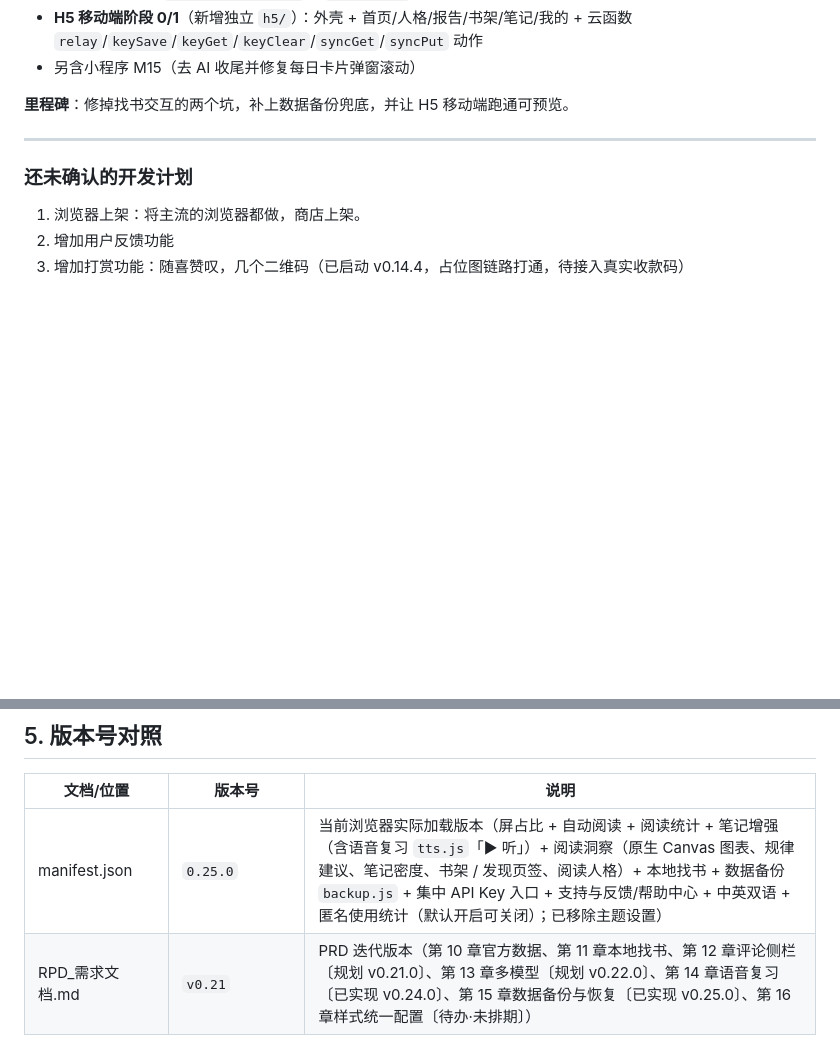
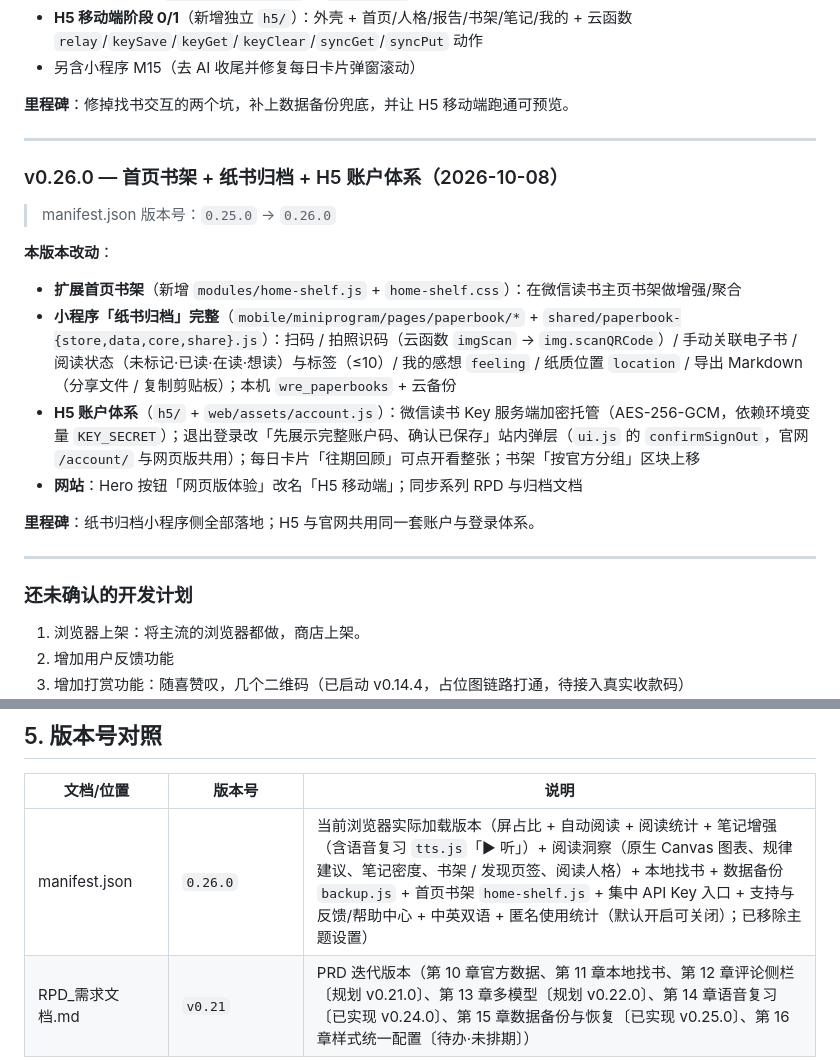
Before and after one commit to chengzilala/weread-enhancer, a Markdown page: plan/version_plan.md, 2 parts joined by grey strips. GitHub-like rendering; blank space fills up the shorter version.

Commit message:
docs(plan): 归档历史新增 v0.26.0 行并更新版本对照表

```diff
--- a/plan/version_plan.md
+++ b/plan/version_plan.md
@@ -559,6 +559,20 @@
 
 ---
 
+### v0.26.0 — 首页书架 + 纸书归档 + H5 账户体系（2026-10-08）
+
+> manifest.json 版本号：`0.25.0` → `0.26.0`
+
+**本版本改动**：
+- **扩展首页书架**（新增 `modules/home-shelf.js` + `home-shelf.css`）：在微信读书主页书架做增强/聚合
+- **小程序「纸书归档」完整**（`mobile/miniprogram/pages/paperbook/*` + `shared/paperbook-{store,data,core,share}.js`）：扫码 / 拍照识码（云函数 `imgScan` → `img.scanQRCode`）/ 手动关联电子书 / 阅读状态（未标记·已读·在读·想读）与标签（≤10）/ 我的感想 `feeling` / 纸质位置 `location` / 导出 Markdown（分享文件 / 复制剪贴板）；本机 `wre_paperbooks` + 云备份
+- **H5 账户体系**（`h5/` + `web/assets/account.js`）：微信读书 Key 服务端加密托管（AES-256-GCM，依赖环境变量 `KEY_SECRET`）；退出登录改「先展示完整账户码、确认已保存」站内弹层（`ui.js` 的 `confirmSignOut`，官网 `/account/` 与网页版共用）；每日卡片「往期回顾」可点开看整张；书架「按官方分组」区块上移
+- **网站**：Hero 按钮「网页版体验」改名「H5 移动端」；同步系列 RPD 与归档文档
+
+**里程碑**：纸书归档小程序侧全部落地；H5 与官网共用同一套账户与登录体系。
+
+---
+
 ### 还未确认的开发计划
 
 1. 浏览器上架：将主流的浏览器都做，商店上架。
@@ -636,5 +650,5 @@ UI框架       +全部核心模块 +动态感应区   → 最终收敛为
 
 | 文档/位置 | 版本号 | 说明 |
 |----------|-------|------|
-| manifest.json | `0.25.0` | 当前浏览器实际加载版本（屏占比 + 自动阅读 + 阅读统计 + 笔记增强（含语音复习 `tts.js`「▶ 听」）+ 阅读洞察（原生 Canvas 图表、规律建议、笔记密度、书架 / 发现页签、阅读人格）+ 本地找书 + 数据备份 `backup.js` + 集中 API Key 入口 + 支持与反馈/帮助中心 + 中英双语 + 匿名使用统计（默认开启可关闭）；已移除主题设置） |
+| manifest.json | `0.26.0` | 当前浏览器实际加载版本（屏占比 + 自动阅读 + 阅读统计 + 笔记增强（含语音复习 `tts.js`「▶ 听」）+ 阅读洞察（原生 Canvas 图表、规律建议、笔记密度、书架 / 发现页签、阅读人格）+ 本地找书 + 数据备份 `backup.js` + 首页书架 `home-shelf.js` + 集中 API Key 入口 + 支持与反馈/帮助中心 + 中英双语 + 匿名使用统计（默认开启可关闭）；已移除主题设置） |
 | RPD_需求文档.md | `v0.21` | PRD 迭代版本（第 10 章官方数据、第 11 章本地找书、第 12 章评论侧栏〔规划 v0.21.0〕、第 13 章多模型〔规划 v0.22.0〕、第 14 章语音复习〔已实现 v0.24.0〕、第 15 章数据备份与恢复〔已实现 v0.25.0〕、第 16 章样式统一配置〔待办·未排期〕） |
```
Also changed, not shown: other parts of plan/version_plan.md (+3 -3 lines), plan/plan_github_versioning.md (+2 -1 lines).
